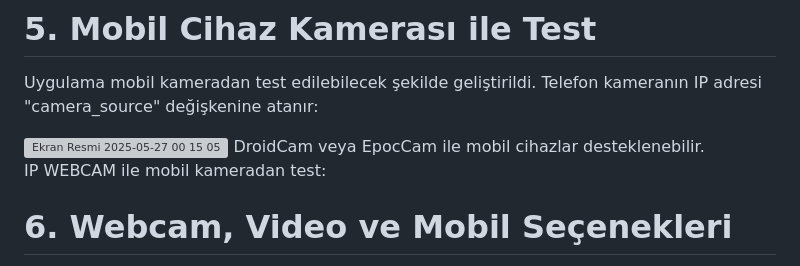
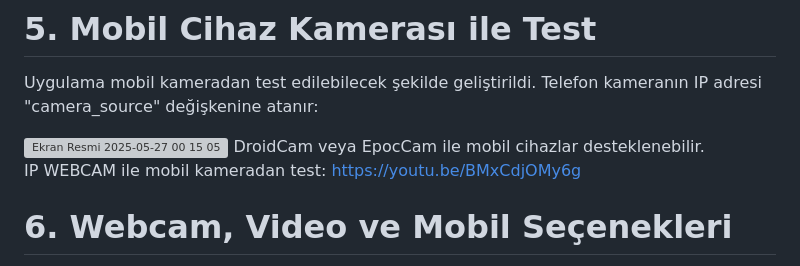
Before and after one commit to haticenuryalman/TruckID_System, a Markdown page: README.md, the part around the change. Rendered like a GitHub page; grey boxes are pictures that could not be loaded.

```diff
--- a/README.md
+++ b/README.md
@@ -53,7 +53,7 @@ Uygulama mobil kameradan test edilebilecek şekilde geliştirildi. Telefon kamer
 <img width="666" alt="Ekran Resmi 2025-05-27 00 15 05" src="https://github.com/user-attachments/assets/4da23f83-33b7-4af8-b4ab-56c60767c036" />
 DroidCam veya EpocCam ile mobil cihazlar desteklenebilir.
 
-IP WEBCAM ile mobil kameradan test:
+IP WEBCAM ile mobil kameradan test: https://youtu.be/BMxCdjOMy6g
 
 # 6. Webcam, Video ve Mobil Seçenekleri
 
```
